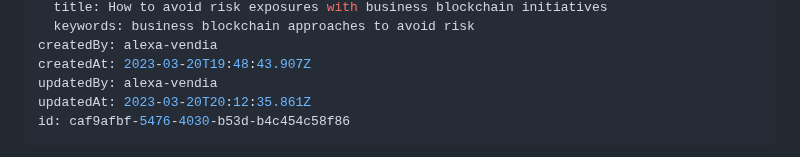
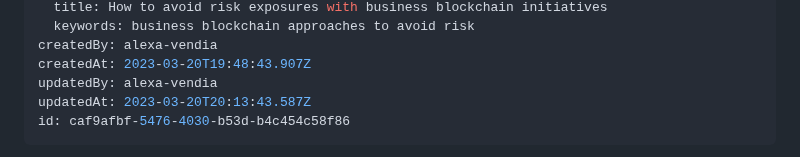
Before and after one commit to vendia/blog, a Markdown page: posts/2023-03-20-the-blockchain-emperors-new-clothes.md, the part around one of its changes. Rendered like a GitHub page.

Commit message:
CMS Update Post "2023-03-20-the-blockchain-emperors-new-clothes"

```diff
--- a/posts/2023-03-20-the-blockchain-emperors-new-clothes.md
+++ b/posts/2023-03-20-the-blockchain-emperors-new-clothes.md
@@ -22,7 +22,7 @@ seo:
 createdBy: alexa-vendia
 createdAt: 2023-03-20T19:48:43.907Z
 updatedBy: alexa-vendia
-updatedAt: 2023-03-20T20:12:35.861Z
+updatedAt: 2023-03-20T20:13:43.587Z
 id: caf9afbf-5476-4030-b53d-b4c454c58f86
 ---
 
```
Also changed, not shown: other parts of posts/2023-03-20-the-blockchain-emperors-new-clothes.md (+4 -4 lines).
